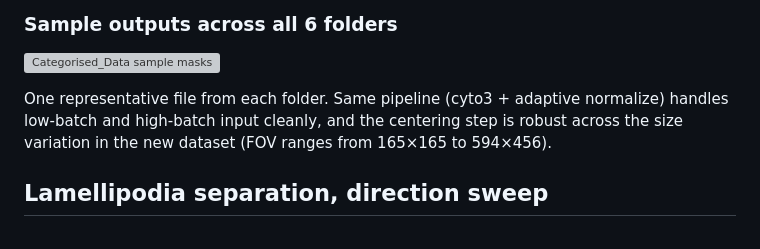
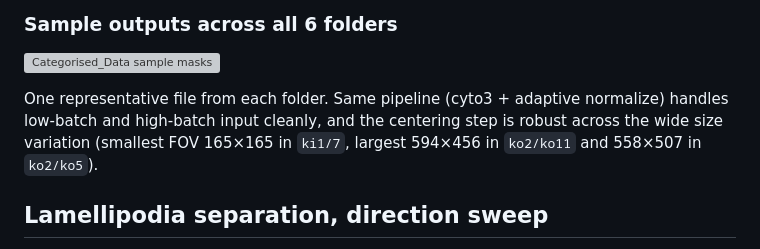
Before and after one commit to Haili321/bioimage-hackathon-beh, a Markdown page: README.md, the part around the change. Rendered like a GitHub page; grey boxes are pictures that could not be loaded.

Commit message:
Fix FOV claim: largest is 594x456 (ko2/ko11) plus 558x507 (ko2/ko5)

```diff
--- a/README.md
+++ b/README.md
@@ -165,7 +165,7 @@ The `ko1` folder concentrates the failures: `ko1/4.tif` (95% empty, only 60 fram
 
 ![Categorised_Data sample masks](demos/categorised_sample_masks.png)
 
-One representative file from each folder. Same pipeline (cyto3 + adaptive normalize) handles low-batch and high-batch input cleanly, and the centering step is robust across the size variation in the new dataset (FOV ranges from 165×165 to 594×456).
+One representative file from each folder. Same pipeline (cyto3 + adaptive normalize) handles low-batch and high-batch input cleanly, and the centering step is robust across the wide size variation (smallest FOV 165×165 in `ki1/7`, largest 594×456 in `ko2/ko11` and 558×507 in `ko2/ko5`).
 
 ## Lamellipodia separation, direction sweep
 
```
